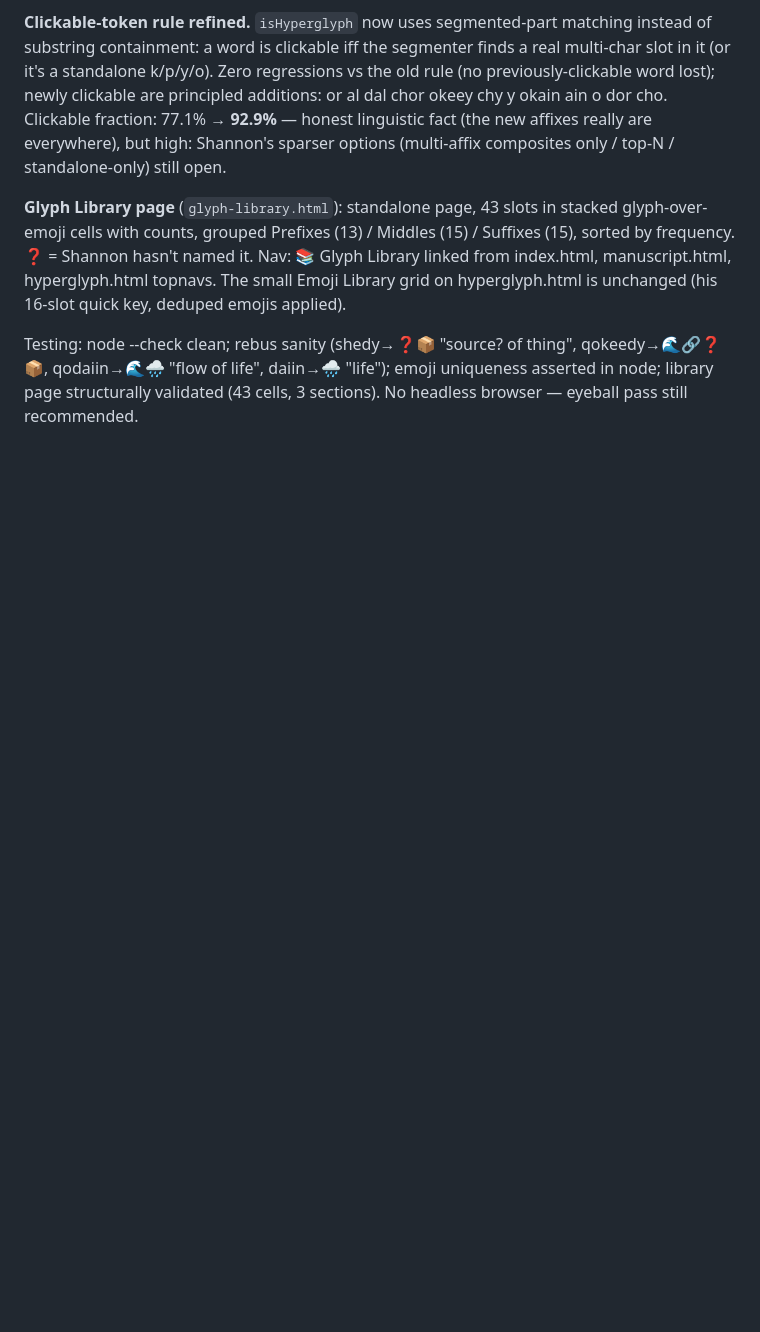
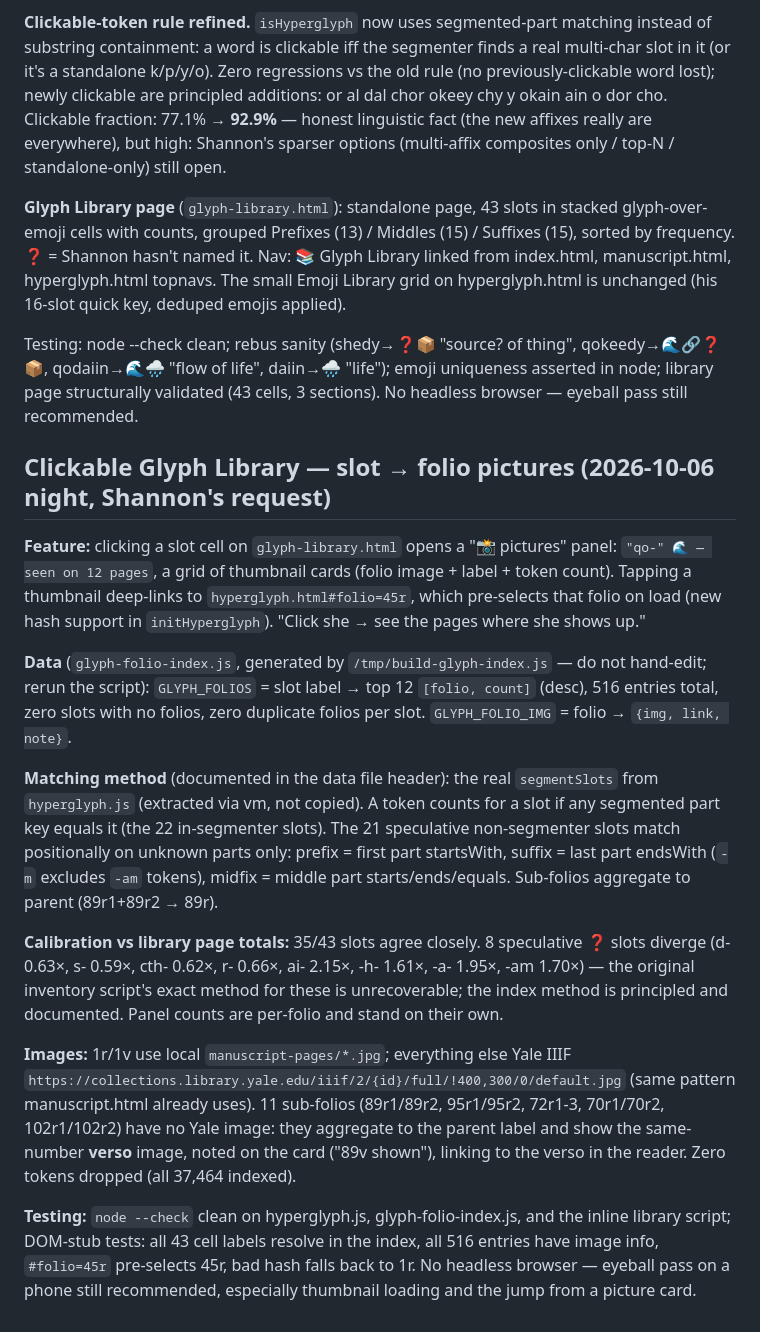
Before and after one commit to warden555-ai/warden555-ai.github.io, a Markdown page: BUILD-NOTES.md, the part around the change. Rendered like a GitHub page; blank space fills up the shorter version.

Commit message:
BUILD-NOTES: document clickable Glyph Library pictures feature

```diff
--- a/BUILD-NOTES.md
+++ b/BUILD-NOTES.md
@@ -190,3 +190,42 @@ Testing: node --check clean; rebus sanity (shedy→❓📦 "source? of thing",
 qokeedy→🌊🔗❓📦, qodaiin→🌊🌧️ "flow of life", daiin→🌧️ "life"); emoji
 uniqueness asserted in node; library page structurally validated (43 cells,
 3 sections). No headless browser — eyeball pass still recommended.
+
+## Clickable Glyph Library — slot → folio pictures (2026-10-06 night, Shannon's request)
+
+**Feature:** clicking a slot cell on `glyph-library.html` opens a "📸 pictures" panel:
+`"qo-" 🌊 — seen on 12 pages`, a grid of thumbnail cards (folio image + label +
+token count). Tapping a thumbnail deep-links to `hyperglyph.html#folio=45r`,
+which pre-selects that folio on load (new hash support in `initHyperglyph`).
+"Click she → see the pages where she shows up."
+
+**Data** (`glyph-folio-index.js`, generated by `/tmp/build-glyph-index.js` — do not
+hand-edit; rerun the script): `GLYPH_FOLIOS` = slot label → top 12 `[folio, count]`
+(desc), 516 entries total, zero slots with no folios, zero duplicate folios per
+slot. `GLYPH_FOLIO_IMG` = folio → `{img, link, note}`.
+
+**Matching method** (documented in the data file header): the real `segmentSlots`
+from `hyperglyph.js` (extracted via vm, not copied). A token counts for a slot if
+any segmented part key equals it (the 22 in-segmenter slots). The 21 speculative
+non-segmenter slots match positionally on unknown parts only: prefix = first part
+startsWith, suffix = last part endsWith (`-m` excludes `-am` tokens), midfix =
+middle part starts/ends/equals. Sub-folios aggregate to parent (89r1+89r2 → 89r).
+
+**Calibration vs library page totals:** 35/43 slots agree closely. 8 speculative
+❓ slots diverge (d- 0.63×, s- 0.59×, cth- 0.62×, r- 0.66×, ai- 2.15×, -h- 1.61×,
+-a- 1.95×, -am 1.70×) — the original inventory script's exact method for these
+is unrecoverable; the index method is principled and documented. Panel counts
+are per-folio and stand on their own.
+
+**Images:** 1r/1v use local `manuscript-pages/*.jpg`; everything else Yale IIIF
+`https://collections.library.yale.edu/iiif/2/{id}/full/!400,300/0/default.jpg`
+(same pattern manuscript.html already uses). 11 sub-folios (89r1/89r2, 95r1/95r2,
+72r1-3, 70r1/70r2, 102r1/102r2) have no Yale image: they aggregate to the parent
+label and show the same-number **verso** image, noted on the card ("89v shown"),
+linking to the verso in the reader. Zero tokens dropped (all 37,464 indexed).
+
+**Testing:** `node --check` clean on hyperglyph.js, glyph-folio-index.js, and the
+inline library script; DOM-stub tests: all 43 cell labels resolve in the index,
+all 516 entries have image info, `#folio=45r` pre-selects 45r, bad hash falls
+back to 1r. No headless browser — eyeball pass on a phone still recommended,
+especially thumbnail loading and the jump from a picture card.
```
